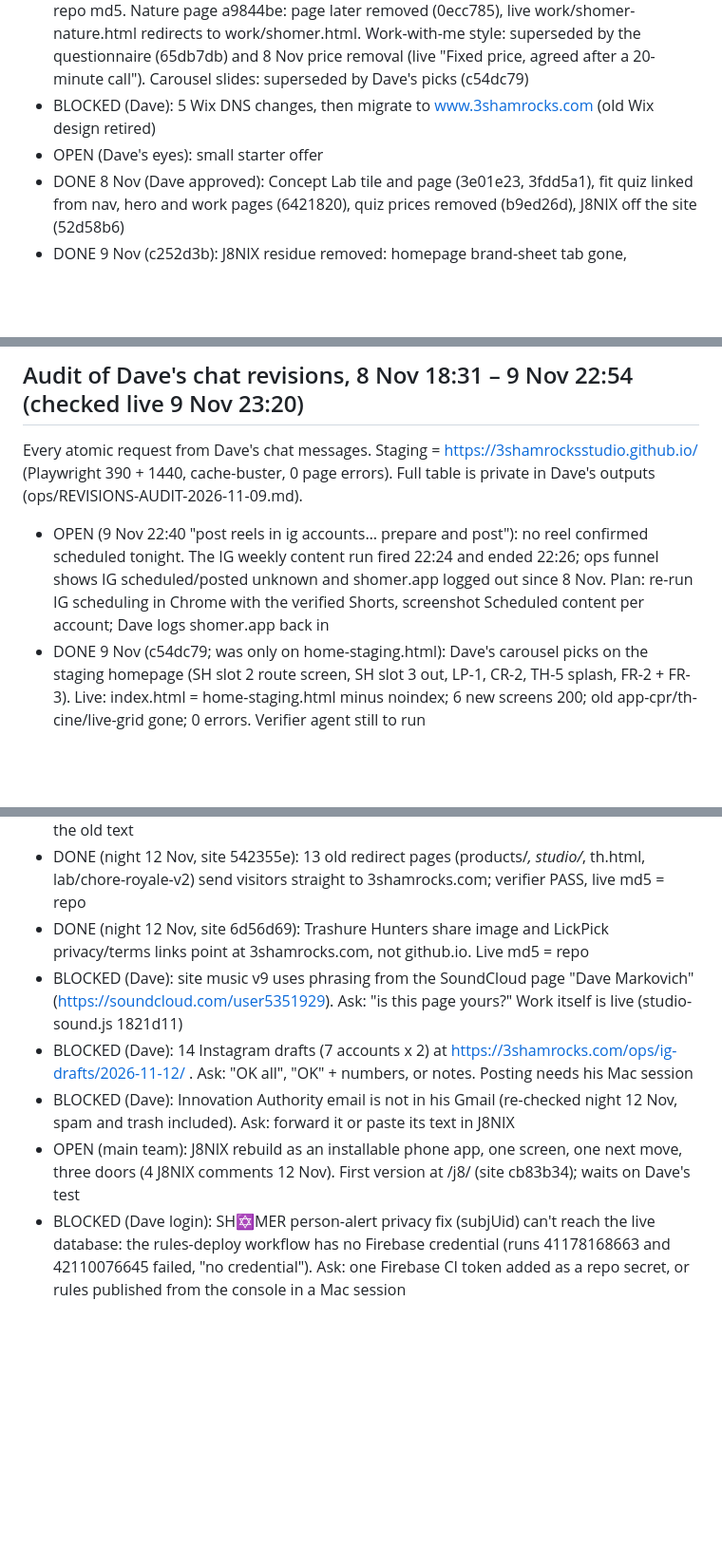
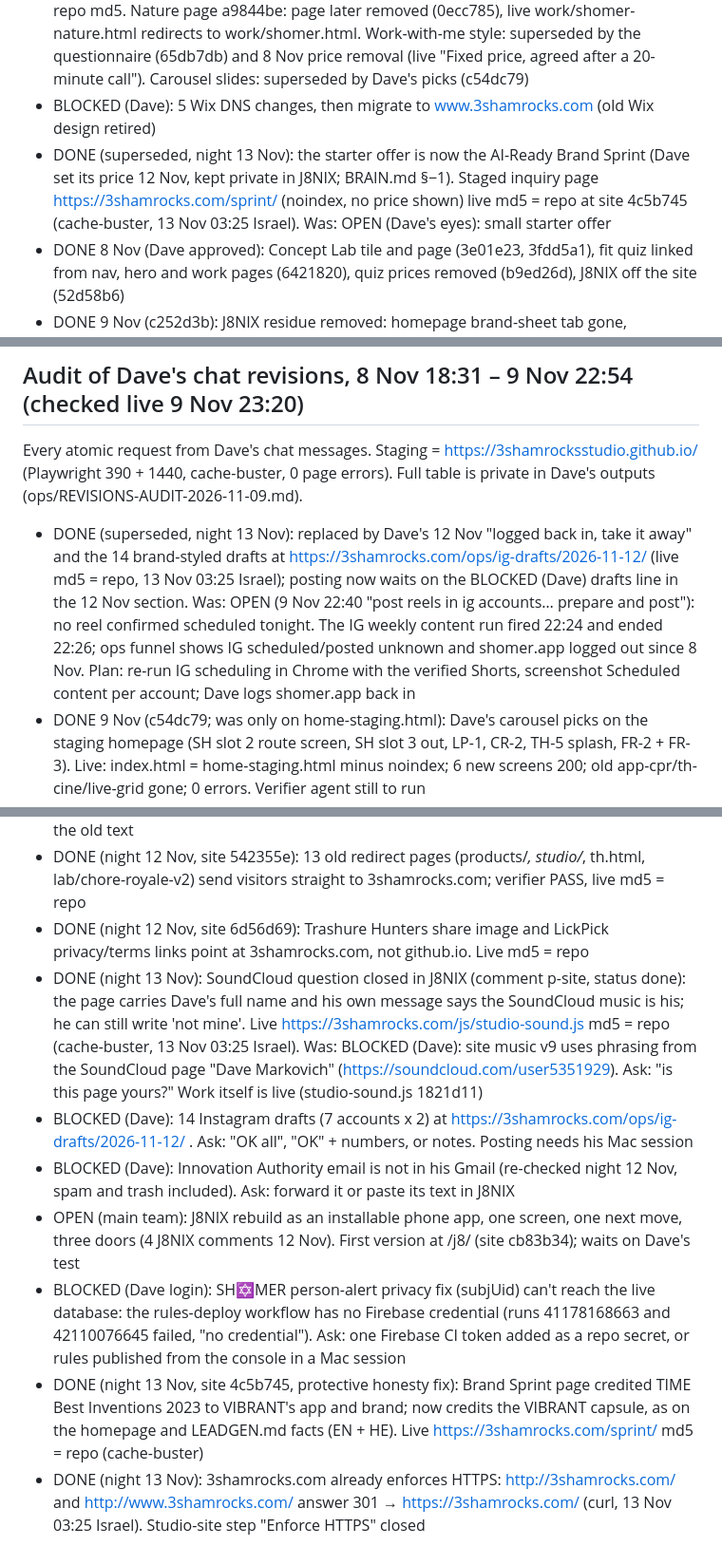
Before and after one commit to 3ShamrocksStudio/3s-status, a Markdown page: org/REVISIONS-LEDGER.md, 3 parts joined by grey strips. Shown at 95% size. Drawn GitHub-style; blank space fills up the shorter version.

Commit message:
Ledger night 13 Nov: close 3 items, add sprint claim fix
Co-Authored-By: Claude Opus 5.5 <noreply@anthropic.com>
Claude-Session: https://claude.ai/code/session_01LeEqPHn6ytXdZtWbfp8k9B

```diff
--- a/org/REVISIONS-LEDGER.md
+++ b/org/REVISIONS-LEDGER.md
@@ -38,7 +38,7 @@ Status: OPEN, BLOCKED (on Dave, with the exact ask) or DONE.
 - DONE: all 16 homepage items, work-with-me, pilot page, floating-device portfolio per the reference, animated minime
 - DONE (night 10 Nov 03:55, live check with cache-buster): verifier fixes (carousel slides, tap copy, Nature page eyebrows/footer/link, pilot monthly prices, work-with-me style, demo names). Pilot monthly prices 1e65f6c: live shomer-pilot.html = repo md5, shows ₪890 / ₪1,590 / ₪2,190 a month. Tap copy f7e2f7b: homepage reads "Tap a screen to switch it on". Demo names 283da90: live shomer-app-circles.webp and chore-royale scr-clan.jpg = repo md5. Nature page a9844be: page later removed (0ecc785), live work/shomer-nature.html redirects to work/shomer.html. Work-with-me style: superseded by the questionnaire (65db7db) and 8 Nov price removal (live "Fixed price, agreed after a 20-minute call"). Carousel slides: superseded by Dave's picks (c54dc79)
 - BLOCKED (Dave): 5 Wix DNS changes, then migrate to www.3shamrocks.com (old Wix design retired)
-- OPEN (Dave's eyes): small starter offer
+- DONE (superseded, night 13 Nov): the starter offer is now the AI-Ready Brand Sprint (Dave set its price 12 Nov, kept private in J8NIX; BRAIN.md §−1). Staged inquiry page https://3shamrocks.com/sprint/ (noindex, no price shown) live md5 = repo at site 4c5b745 (cache-buster, 13 Nov 03:25 Israel). Was: OPEN (Dave's eyes): small starter offer
 - DONE 8 Nov (Dave approved): Concept Lab tile and page (3e01e23, 3fdd5a1), fit quiz linked from nav, hero and work pages (6421820), quiz prices removed (b9ed26d), J8NIX off the site (52d58b6)
 - DONE 9 Nov (c252d3b): J8NIX residue removed: homepage brand-sheet tab gone, work/j8nix.html redirects home. Live with cache-buster: 0 "bt-j8" on index.html, work/j8nix.html title "Moved"; Playwright 1440 + 390: 4 brand tabs switch, no J8NIX text or image, no sideways scroll
 - DONE 9 Nov (7612b50): carousel approval board says "licks", not "takes" (LickPick rule). Live https://3shamrocksstudio.github.io/review/carousel/: 0 "takes"
@@ -159,7 +159,7 @@ Goal check: booked $0 · M1 $25k by 21 Nov · 13 days left · ~$1,920/day. Full
 
 ## Audit of Dave's chat revisions, 8 Nov 18:31 – 9 Nov 22:54 (checked live 9 Nov 23:20)
 Every atomic request from Dave's chat messages. Staging = https://3shamrocksstudio.github.io/ (Playwright 390 + 1440, cache-buster, 0 page errors). Full table is private in Dave's outputs (ops/REVISIONS-AUDIT-2026-11-09.md).
-- OPEN (9 Nov 22:40 "post reels in ig accounts… prepare and post"): no reel confirmed scheduled tonight. The IG weekly content run fired 22:24 and ended 22:26; ops funnel shows IG scheduled/posted unknown and shomer.app logged out since 8 Nov. Plan: re-run IG scheduling in Chrome with the verified Shorts, screenshot Scheduled content per account; Dave logs shomer.app back in
+- DONE (superseded, night 13 Nov): replaced by Dave's 12 Nov "logged back in, take it away" and the 14 brand-styled drafts at https://3shamrocks.com/ops/ig-drafts/2026-11-12/ (live md5 = repo, 13 Nov 03:25 Israel); posting now waits on the BLOCKED (Dave) drafts line in the 12 Nov section. Was: OPEN (9 Nov 22:40 "post reels in ig accounts… prepare and post"): no reel confirmed scheduled tonight. The IG weekly content run fired 22:24 and ended 22:26; ops funnel shows IG scheduled/posted unknown and shomer.app logged out since 8 Nov. Plan: re-run IG scheduling in Chrome with the verified Shorts, screenshot Scheduled content per account; Dave logs shomer.app back in
 - DONE 9 Nov (c54dc79; was only on home-staging.html): Dave's carousel picks on the staging homepage (SH slot 2 route screen, SH slot 3 out, LP-1, CR-2, TH-5 splash, FR-2 + FR-3). Live: index.html = home-staging.html minus noindex; 6 new screens 200; old app-cpr/th-cine/live-grid gone; 0 errors. Verifier agent still to run
 - BLOCKED (Dave): TH carousel movie-scene mockup needs his Gemini reference image
 - DONE 9 Nov (96df391): Tnufa intake confirmed by email 9 Nov 14:17; ops funnel no longer says "awaiting intake"
@@ -190,8 +190,10 @@ Every atomic request from Dave's chat messages. Staging = https://3shamrocksstud
 - DONE (night 12 Nov, site 6c614bd, protective): Dave's personal email and studio package prices removed from the public ops files (brain.json, data.json, ops/index.html, BRAIN.md, ARMS-CONTRACT.md); prices stay private in J8NIX. Live md5 = repo. Git history still holds the old text
 - DONE (night 12 Nov, site 542355e): 13 old redirect pages (products/*, studio/*, th.html, lab/chore-royale-v2) send visitors straight to 3shamrocks.com; verifier PASS, live md5 = repo
 - DONE (night 12 Nov, site 6d56d69): Trashure Hunters share image and LickPick privacy/terms links point at 3shamrocks.com, not github.io. Live md5 = repo
-- BLOCKED (Dave): site music v9 uses phrasing from the SoundCloud page "Dave Markovich" (https://soundcloud.com/user5351929). Ask: "is this page yours?" Work itself is live (studio-sound.js 1821d11)
+- DONE (night 13 Nov): SoundCloud question closed in J8NIX (comment p-site, status done): the page carries Dave's full name and his own message says the SoundCloud music is his; he can still write 'not mine'. Live https://3shamrocks.com/js/studio-sound.js md5 = repo (cache-buster, 13 Nov 03:25 Israel). Was: BLOCKED (Dave): site music v9 uses phrasing from the SoundCloud page "Dave Markovich" (https://soundcloud.com/user5351929). Ask: "is this page yours?" Work itself is live (studio-sound.js 1821d11)
 - BLOCKED (Dave): 14 Instagram drafts (7 accounts x 2) at https://3shamrocks.com/ops/ig-drafts/2026-11-12/ . Ask: "OK all", "OK" + numbers, or notes. Posting needs his Mac session
 - BLOCKED (Dave): Innovation Authority email is not in his Gmail (re-checked night 12 Nov, spam and trash included). Ask: forward it or paste its text in J8NIX
 - OPEN (main team): J8NIX rebuild as an installable phone app, one screen, one next move, three doors (4 J8NIX comments 12 Nov). First version at /j8/ (site cb83b34); waits on Dave's test
 - BLOCKED (Dave login): SH✡MER person-alert privacy fix (subjUid) can't reach the live database: the rules-deploy workflow has no Firebase credential (runs 41178168663 and 42110076645 failed, "no credential"). Ask: one Firebase CI token added as a repo secret, or rules published from the console in a Mac session
+- DONE (night 13 Nov, site 4c5b745, protective honesty fix): Brand Sprint page credited TIME Best Inventions 2023 to VIBRANT's app and brand; now credits the VIBRANT capsule, as on the homepage and LEADGEN.md facts (EN + HE). Live https://3shamrocks.com/sprint/ md5 = repo (cache-buster)
+- DONE (night 13 Nov): 3shamrocks.com already enforces HTTPS: http://3shamrocks.com/ and http://www.3shamrocks.com/ answer 301 → https://3shamrocks.com/ (curl, 13 Nov 03:25 Israel). Studio-site step "Enforce HTTPS" closed
```
